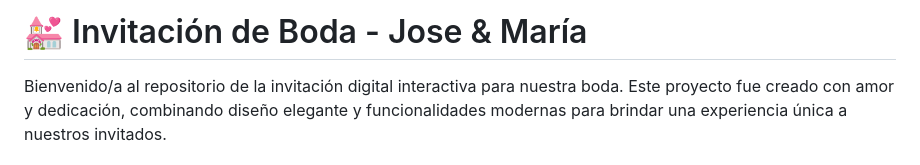
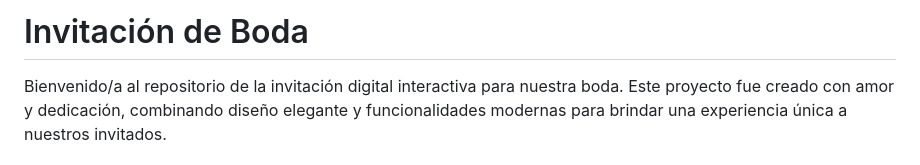
Before and after one commit to dspaez/invitacion-boda, a Markdown page: README.md, the part around the change. Drawn GitHub-style.

```diff
--- a/README.md
+++ b/README.md
@@ -1,4 +1,4 @@
-# 💒 Invitación de Boda - Jose & María
+# Invitación de Boda
 
 Bienvenido/a al repositorio de la invitación digital interactiva para nuestra boda. Este proyecto fue creado con amor y dedicación, combinando diseño elegante y funcionalidades modernas para brindar una experiencia única a nuestros invitados.
 
```
